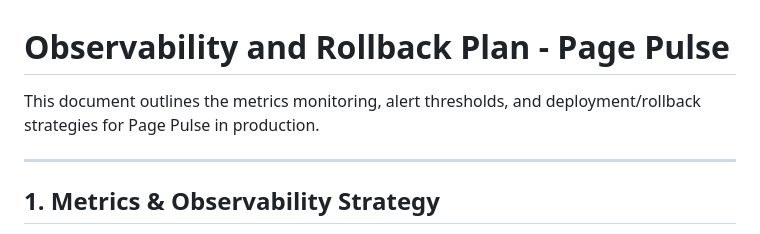
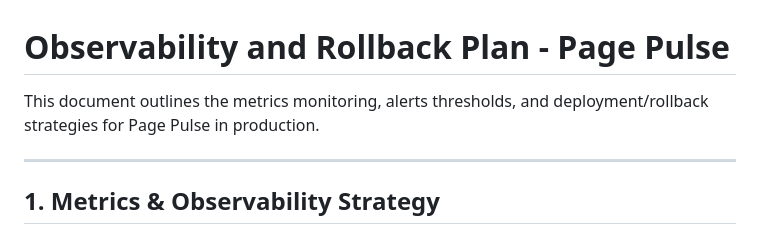
Before and after one commit to JaisonGeorge04/page-pulse, a Markdown page: docs/observability_rollback.md, the part around the change. GitHub-like rendering.

Commit message:
Fix typo in observability rollback document

```diff
--- a/docs/observability_rollback.md
+++ b/docs/observability_rollback.md
@@ -1,6 +1,6 @@
 # Observability and Rollback Plan - Page Pulse
 
-This document outlines the metrics monitoring, alert thresholds, and deployment/rollback strategies for Page Pulse in production.
+This document outlines the metrics monitoring, alerts thresholds, and deployment/rollback strategies for Page Pulse in production.
 
 ---
 
```
